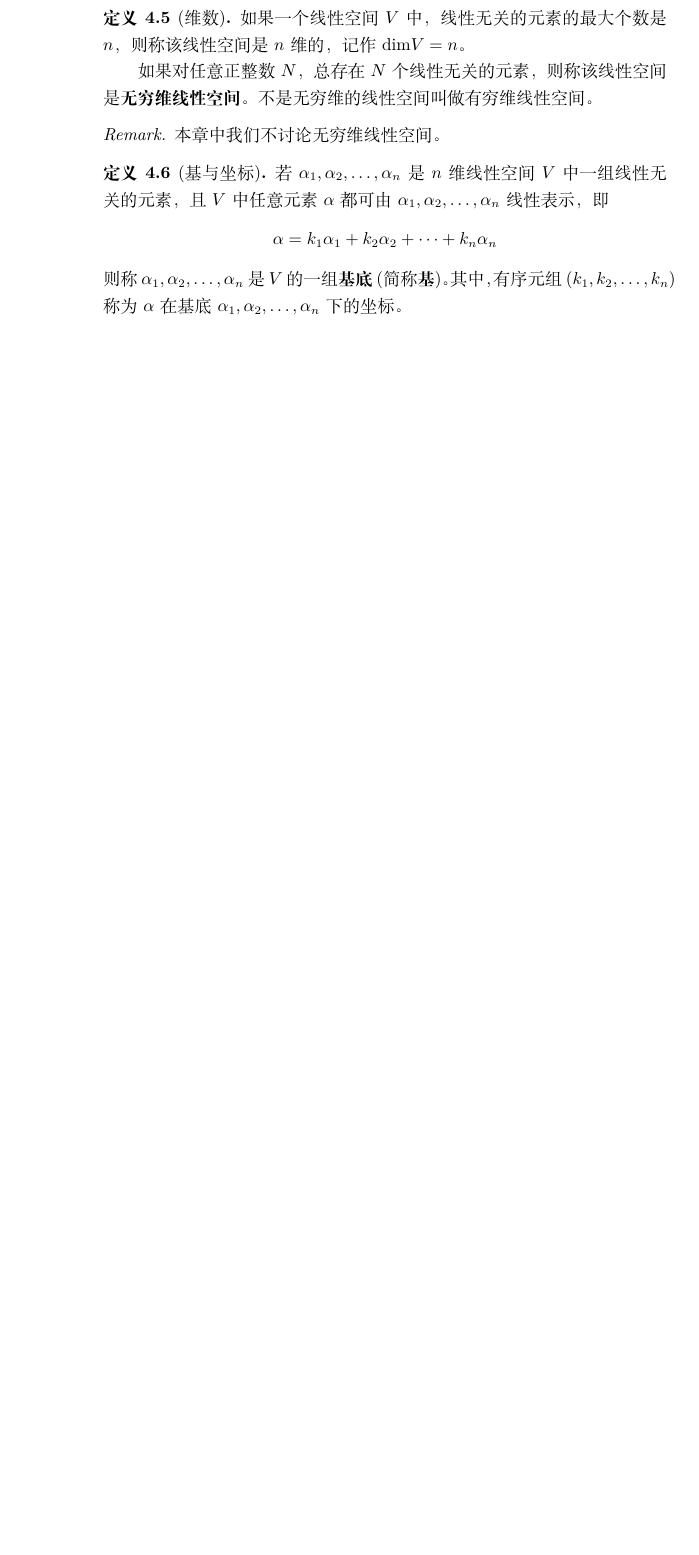
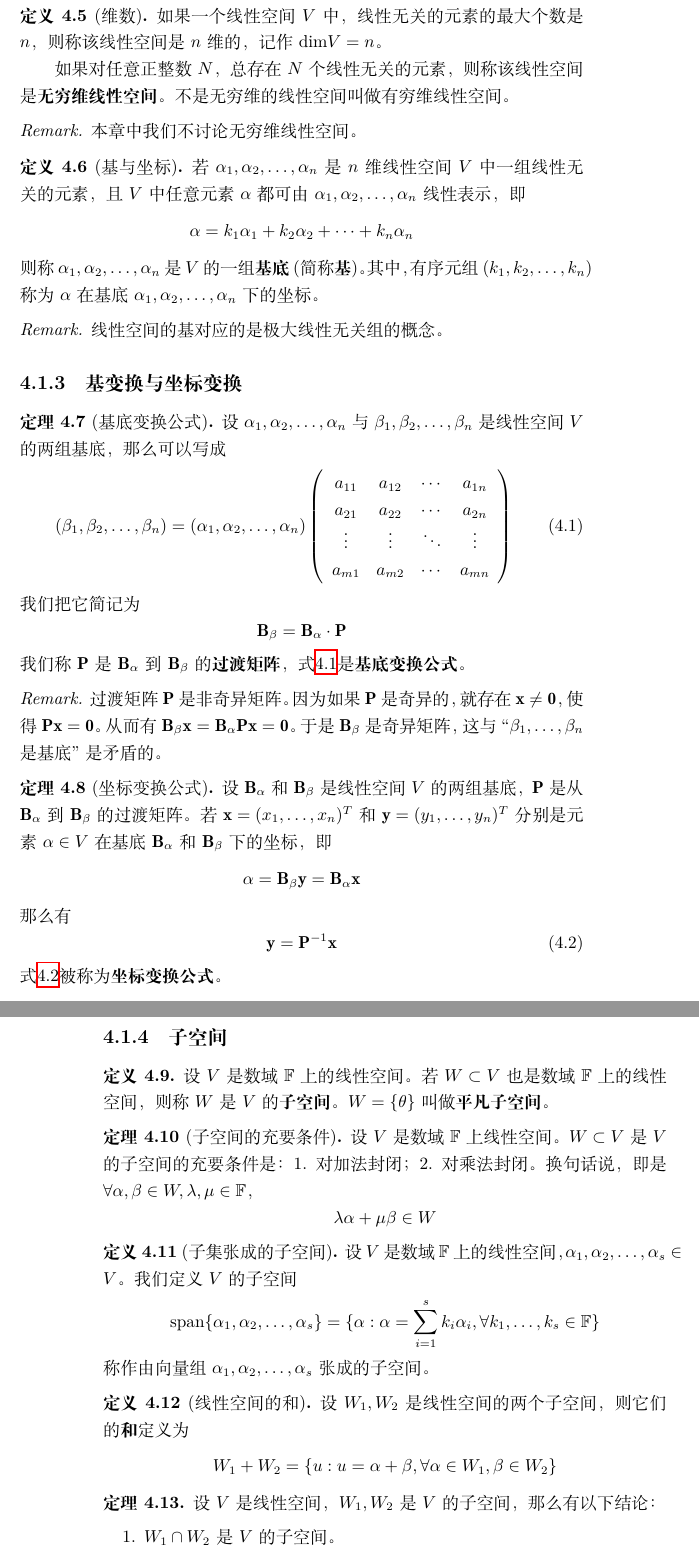
Before and after one commit to QinlinChen/MathNotes, a LaTeX book (main.tex, which reads LinearAlgebra/LinearSpaceAndLinearTransform.tex): part of page 30 of 37 before the commit and two parts of pages 31 and 32 of 39 after it, the two joined at a grey line, cut so that both start at the same text, the shorter picture padded with empty space. Compiled offline with XeLaTeX.

Commit message:
complete subsection: linear space

```diff
--- a/LinearAlgebra/LinearSpaceAndLinearTransform.tex
+++ b/LinearAlgebra/LinearSpaceAndLinearTransform.tex
@@ -108,3 +119,85 @@
   其中，有序元组$(k_1,k_2,\dots,k_n)$称为$\alpha$在
   基底$\alpha_1,\alpha_2,\dots,\alpha_n$下的坐标。
 \end{definition}
+
+\begin{remark}
+  线性空间的基对应的是极大线性无关组的概念。
+\end{remark}
+
+\subsection{基变换与坐标变换}
+\begin{theorem}[基底变换公式]
+  设$\alpha_1,\alpha_2,\dots,\alpha_n$与$\beta_1,\beta_2,\dots,\beta_n$是
+  线性空间$V$的两组基底，那么可以写成
+  \begin{equation} \label{eq-basis-transform}
+    (\beta_1,\beta_2,\dots,\beta_n) = (\alpha_1,\alpha_2,\dots,\alpha_n)
+    \mmat{cccc}{
+      a_{11} & a_{12} & \cdots & a_{1n} \\
+      a_{21} & a_{22} & \cdots & a_{2n} \\
+      \vdots & \vdots & \ddots & \vdots \\
+      a_{m1} & a_{m2} & \cdots & a_{mn} }
+  \end{equation}
+  我们把它简记为
+  \begin{displaymath}
+    \mmBasis{\beta} = \mmBasis{\alpha}\cdot\mmP
+  \end{displaymath}
+  我们称$\mmP$是$\mmBasis{\alpha}$到$\mmBasis{\beta}$的\textbf{过渡矩阵}，
+  式\ref{eq-basis-transform}是\textbf{基底变换公式}。
+\end{theorem}
+
+\begin{remark}
+  过渡矩阵$\mmP$是非奇异矩阵。
+  因为如果$\mmP$是奇异的，就存在$\mvx\neq\mvZero$，使得$\mmP\mvx=\mvZero$。
+  从而有$\mmBasis{\beta}\mvx = \mmBasis{\alpha}\mmP\mvx = \mvZero$。
+  于是$\mmBasis{\beta}$是奇异矩阵，这与``$\beta_1,\dots,\beta_n$是基底''是矛盾的。
+\end{remark}
+
+\begin{theorem}[坐标变换公式]
+  设$\mmBasis{\alpha}$和$\mmBasis{\beta}$是线性空间$V$的两组基底，
+  $\mmP$是从$\mmBasis{\alpha}$到$\mmBasis{\beta}$的过渡矩阵。
+  若$\mvx=(x_1,\dots,x_n)^T$和$\mvy=(y_1,\dots,y_n)^T$
+  分别是元素$\alpha\in V$在基底$\mmBasis{\alpha}$和$\mmBasis{\beta}$下的坐标，即
+  \[ \alpha = \mmBasis{\beta}\mvy = \mmBasis{\alpha}\mvx \]
+  那么有
+  \begin{equation} \label{eq-coordinate-transform}
+    \mvy = \mmP^{-1}\mvx
+  \end{equation}
+  式\ref{eq-coordinate-transform}被称为\textbf{坐标变换公式}。
+\end{theorem}
+
+\subsection{子空间}
+\begin{definition}
+  设$V$是数域$\mfF$上的线性空间。若$W\subset V$也是数域$\mfF$上的线性空间，
+  则称$W$是$V$的\textbf{子空间}。
+  $W=\{\theta\}$叫做\textbf{平凡子空间}。
+\end{definition}
+
+\begin{theorem}[子空间的充要条件]
+  设$V$是数域$\mfF$上线性空间。
+  $W\subset V$是$V$的子空间的充要条件是：
+  1. 对加法封闭；2. 对乘法封闭。
+  换句话说，即是$\forall\alpha,\beta\in W,\lambda,\mu\in\mfF$，
+  \[ \lambda\alpha + \mu\beta \in W \]
+\end{theorem}
+
+\begin{definition}[子集张成的子空间]
+    设$V$是数域$\mfF$上的线性空间，$\alpha_1,\alpha_2,\dots,\alpha_s\in V$。
+    我们定义$V$的子空间
+    \begin{displaymath}
+    \mspan\{ \alpha_1,\alpha_2,\dots,\alpha_s \} =
+    \{ \alpha: \alpha=\sum_{i=1}^{s}k_i\alpha_i, \forall k_1,\dots,k_s\in\mfF \}
+    \end{displaymath}
+    称作由向量组$\alpha_1,\alpha_2,\dots,\alpha_s$张成的子空间。
+\end{definition}
+
+\begin{definition}[线性空间的和]
+  设$W_1,W_2$是线性空间的两个子空间，则它们的\textbf{和}定义为
+  \begin{displaymath}
+    W_1+W_2 = \{ u: u=\alpha+\beta, \forall\alpha\in W_1,\beta\in W_2 \}
+  \end{displaymath}
+\end{definition}
+
+\begin{theorem}
+  设$V$是线性空间，$W_1,W_2$是$V$的子空间，那么有以下结论：
+  \begin{enumerate}
+    \item $W_1\cap W_2$是$V$的子空间。
+    \item $W_1\cup W_2$不是$V$的子空间。
--- a/main.tex
+++ b/main.tex
@@ -42,6 +42,8 @@
 \newcommand{\mmRowSwi}[2]{\mmP(\mTfRowSwi{#1}{#2})}
 \newcommand{\mmRowMul}[2]{\mmP(\mTfRowMul{#1}{#2})}
 \newcommand{\mmRowAdd}[3]{\mmP(\mTfRowAdd{#1}{#2}{#3})}
+% Basis matrix %
+\newcommand{\mmBasis}[1]{\mmB_{#1}}
 % math matrix end
 
 % math vector begin
@@ -57,6 +59,7 @@
 % math function name begin
 \newcommand{\mdiag}{\textrm{diag}}
 \newcommand{\mdim}{\textrm{dim}}
+\newcommand{\mspan}{\textrm{span}}
 % math function name end
 
 \begin{document}
```
Also changed, not shown: LinearAlgebra/MatDetAndEeqSet.tex (+4 -5 lines), LinearAlgebra/LinearSpaceAndLinearTransform.tex (44 more changed lines).
